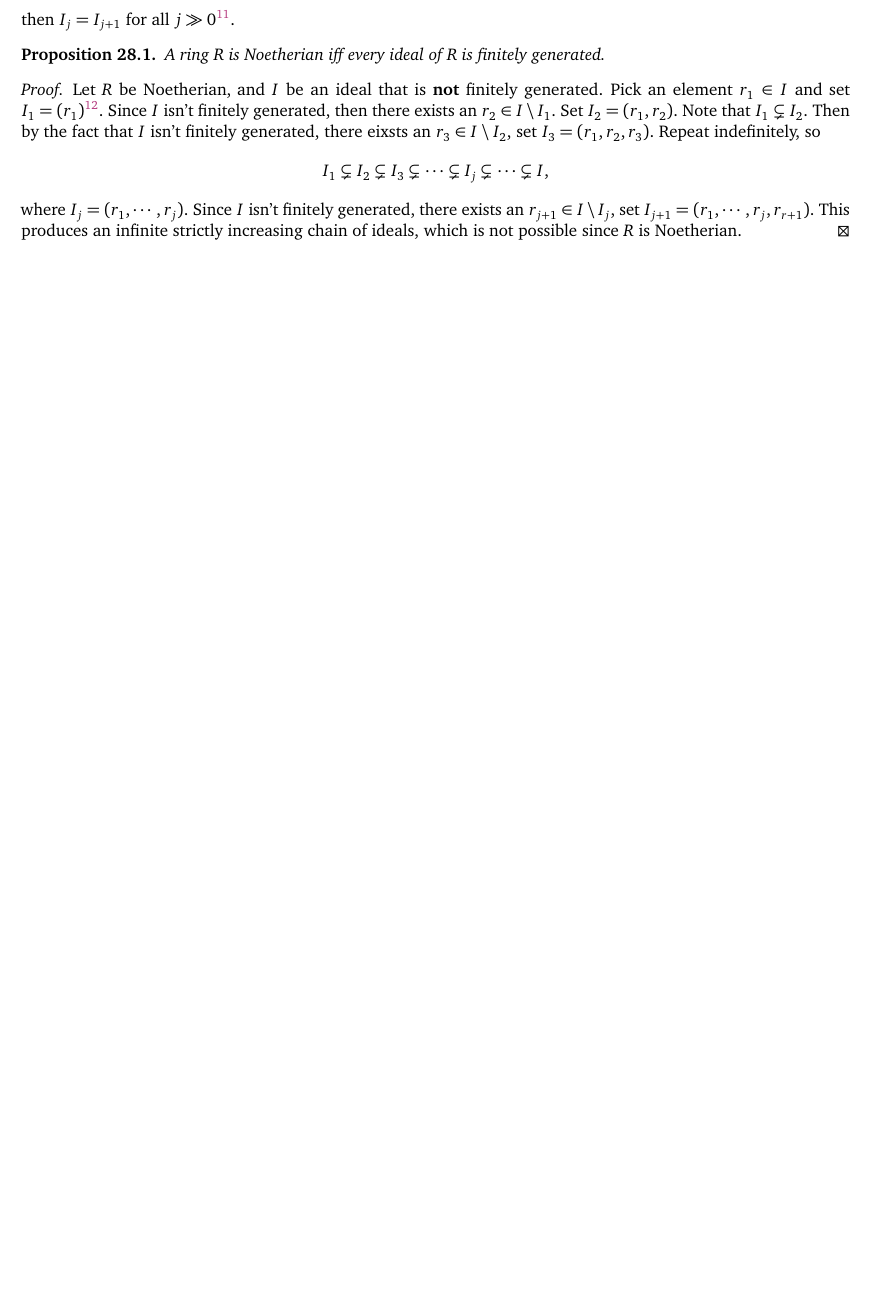
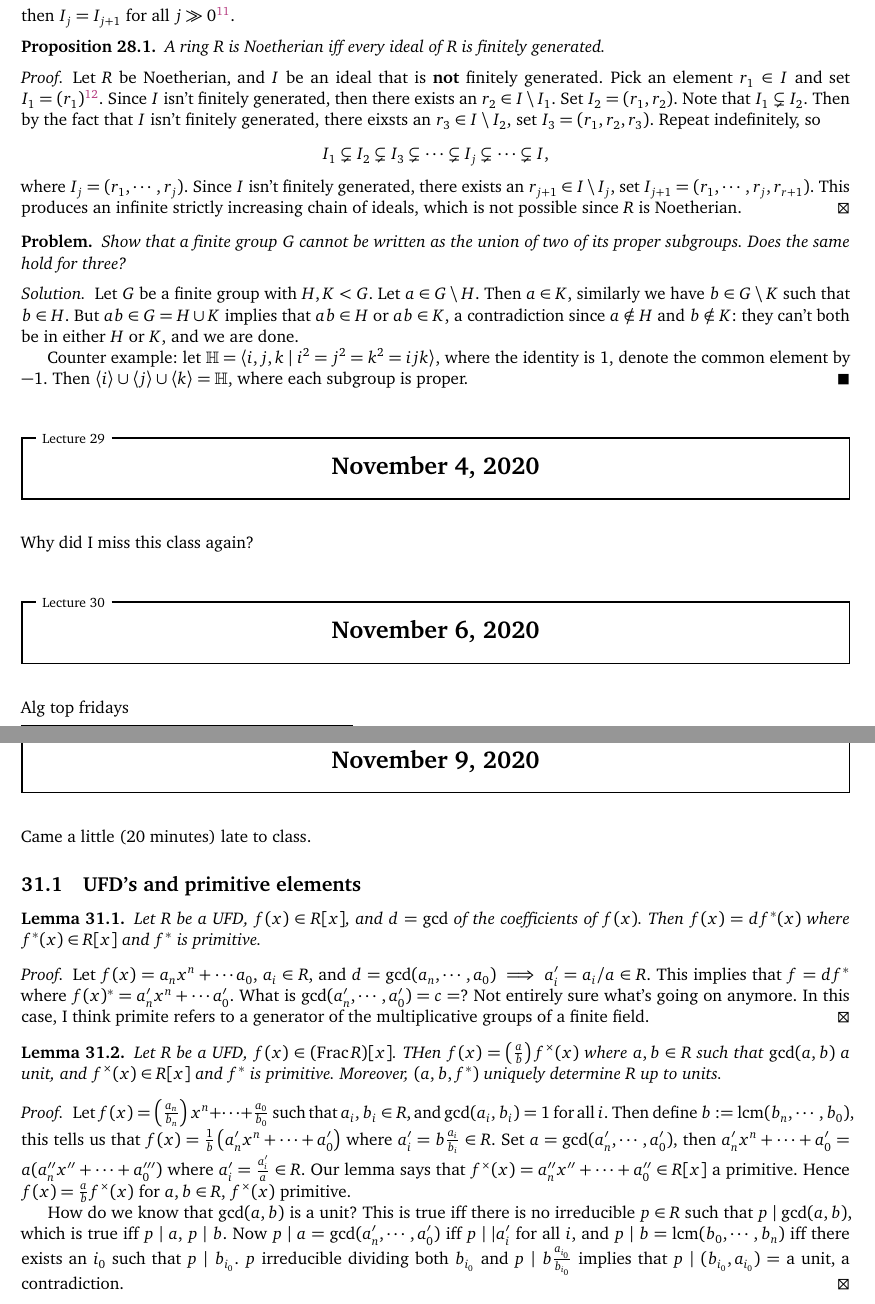
Before and after one commit to simonxiang1/math_notes, a LaTeX document (freshman_year/abstract_algebra/master_notes.tex, which reads freshman_year/abstract_algebra/lec_28.tex, freshman_year/abstract_algebra/lec_31.tex): part of page 34 of 34 before the commit and two parts of pages 34 and 35 of 35 after it, the two joined at a grey line, cut so that both start at the same text, the shorter picture padded with empty space. Compiled offline with pdfLaTeX.

Commit message:
new alg top lecture

```diff
--- a/freshman_year/abstract_algebra/lec_28.tex
+++ b/freshman_year/abstract_algebra/lec_28.tex
@@ -64,3 +64,12 @@ This is a way of proving that things aren't PID's (irreducible elements that are
     I_1 \subsetneq I_2 \subsetneq I_3 \subsetneq \cdots \subsetneq I_j  \subsetneq \cdots \subsetneq I,
 \] where $I_j =(r_1,\cdots,r_j )$. Since $I$ isn't finitely generated, there exists an $r_{j+1}\in I \setminus I_j $, set $I_{j+1}=(r_1,\cdots ,r_j ,r_{r+1})$. This produces an infinite strictly increasing chain of ideals, which is not possible since $R$ is Noetherian.
 \end{proof}
+
+\begin{prob}
+Show that a finite group $G$ cannot be written as the union of two of its proper subgroups. Does the same hold for three?
+\end{prob}
+\begin{solution}
+    Let $G$ be a finite group with $H,K<G$. Let $a\in G\setminus H$. Then $a\in K$, similarly we have $b\in G\setminus K$ such that $b\in H$. But $ab\in G=H\cup K$ implies that $ab\in H$ or $ab\in K$, a contradiction since $a\notin H$ and $b\notin K$: they can't both be in either $H$ or $K$, and we are done.
+
+    Counter example: let $\mathbb{H}=\langle i,j,k \mid i^2=j^2=k^2=ijk \rangle $, where the identity is $1$, denote the common element by $-1$. Then $\langle i \rangle \cup \langle j \rangle \cup \langle k \rangle =\mathbb{H}$, where each subgroup is proper.
+\end{solution}
--- /dev/null
+++ b/freshman_year/abstract_algebra/lec_31.tex
@@ -0,0 +1,22 @@
+\section{November 4, 2020}
+Why did I miss this class again?
+\section{November 6, 2020}
+Alg top fridays
+\section{November 9, 2020}
+Came a little (20 minutes) late to class.
+
+\subsection{UFD's and primitive elements}
+\begin{lemma}
+    Let $R$ be a UFD, $f(x)\in R[x]$, and $d=\gcd$ of the coefficients of $f(x)$. Then $f(x)=df^*(x)$ where $f^*(x)\in R[x]$ and $f^*$ is primitive.
+\end{lemma}
+\begin{proof}
+    Let $f(x)=a_n x^n +\cdots a_0$, $a_i \in R$, and $d=\gcd(a_n ,\cdots ,a_0)\implies a_i '=a_i/ a \in R$. This implies that $f=df^*$ where $f(x)^*=a_n'x^n +\cdots a_0'$. What is $\gcd(a_n ',\cdots ,a_0')=c=?$ Not entirely sure what's going on anymore. In this case, I think primite refers to a generator of the multiplicative groups of a finite field.
+\end{proof}
+\begin{lemma}
+    Let $R$ be a UFD, $f(x)\in (\operatorname{Frac}R)[x]$. THen $f(x)=\left( \frac{a}{b} \right)f^{\times }(x) $ where $a,b\in R$ such that $\gcd(a,b)$ a unit, and $f^{\times }(x)\in R[x]$ and $f^*$ is primitive. Moreover, $(a,b,f^*)$ uniquely determine $R$ up to units.
+\end{lemma}
+\begin{proof}
+        Let $f(x)=\left( \frac{a_n }{b_n }\right) x^n +\cdots + \frac{a_0}{b_0}$ such that $a_i ,b_i \in R$, and $\gcd (a_i ,b_i )=1$ for all $i$. Then define $b:=\operatorname{lcm}(b_n ,\cdots ,b_0)$, this tells us that $f(x)=\frac{1}{b}\left( a_n 'x^n +\cdots +a_0' \right) $ where $a_i '=b \frac{a_i }{b_i }\in R$. Set $a=\gcd(a_n ',\cdots ,a_0')$, then $a_n 'x^n +\cdots +a_0'=a(a_n ''x''+\cdots +a_0''')$ where $a_i ' =\frac{a_i '}{a}\in R$. Our lemma says that $f^{\times }(x)=a_n ''x''+\cdots +a_0''\in R[x]$ a primitive. Hence $f(x)=\frac{a}{b}f^{\times }(x)$ for $a,b\in R$, $f^{\times }(x)$ primitive.
+
+            How do we know that $\gcd(a,b)$ is a unit? This is true iff there is no irreducible $p\in R$ such that $p \mid \gcd(a,b)$, which is true iff $p \mid a$, $p \mid b$. Now $p \mid a=\gcd(a_n ',\cdots ,a_0')$ iff $p \mid |a_i '$ for all $i$, and $p \mid b=\operatorname{lcm}(b_0,\cdots ,b_n )$ iff there exists an $i_0$ such that $p \mid b_{i_0}$. $p$ irreducible dividing both $b_{i_0}$ and $p \mid b \frac{a_{i_0}}{b_{i_0}}$ implies that $p \mid (b_{i_0},a_{i_0})=$ a unit, a contradiction.
+\end{proof}
```
Also changed, not shown: freshman_year/abstract_algebra/master_notes.tex (+1 -0 lines), freshman_year/abstract_algebra/master_notes.pdf.
